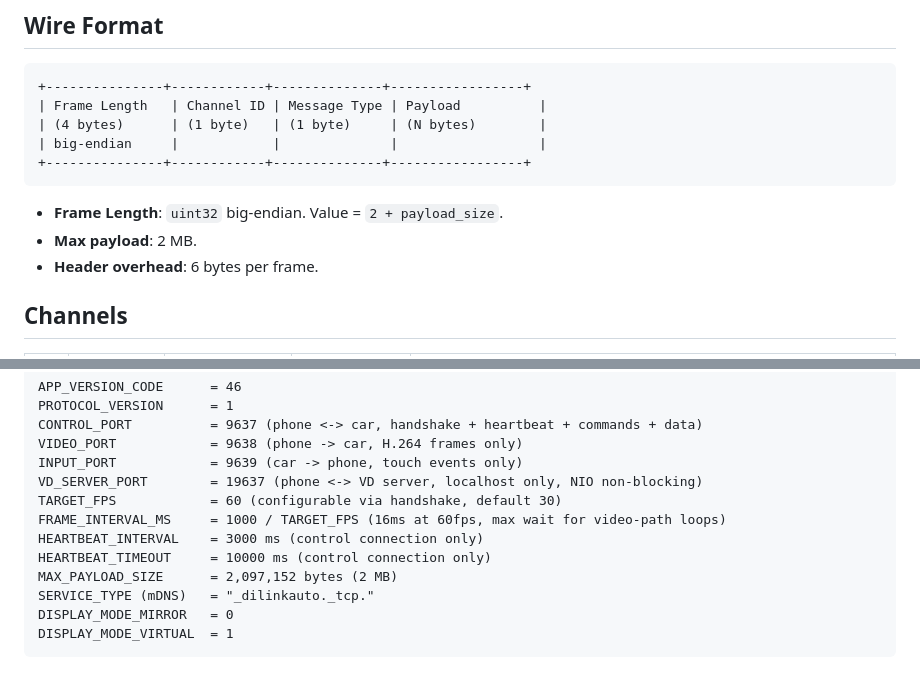
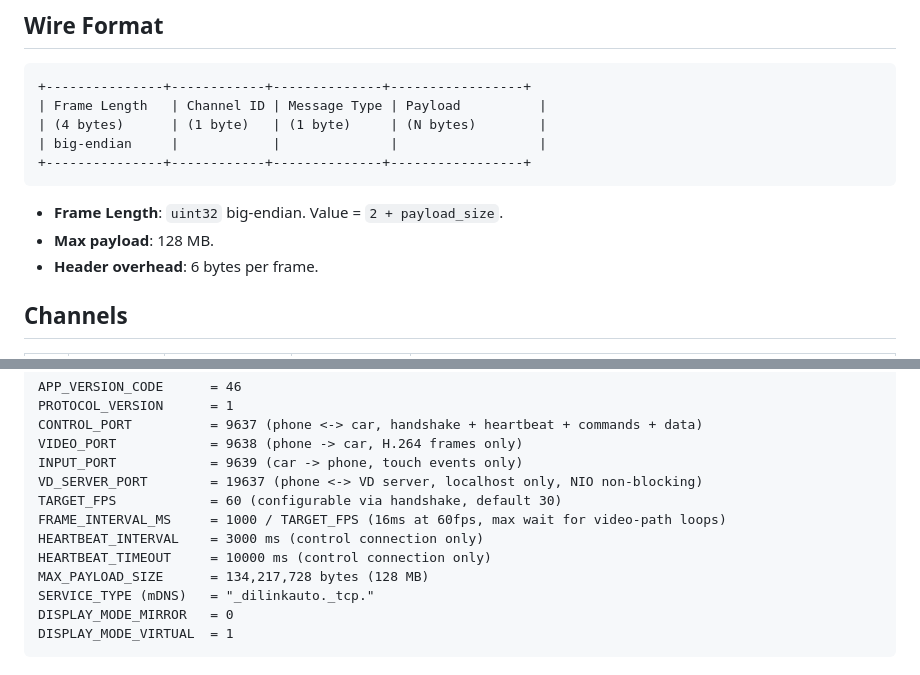
Before and after one commit to andersonlucasg3/dilink-auto-android, a Markdown page: docs/protocol.md, 2 parts joined by grey strips. Rendered like a GitHub page.

````diff
--- a/docs/protocol.md
+++ b/docs/protocol.md
@@ -27,7 +27,7 @@ A separate internal protocol runs between the phone app and VD server on `localh
 ```
 
 - **Frame Length**: `uint32` big-endian. Value = `2 + payload_size`.
-- **Max payload**: 2 MB.
+- **Max payload**: 128 MB.
 - **Header overhead**: 6 bytes per frame.
 
 ## Channels
@@ -196,7 +196,7 @@ TARGET_FPS            = 60 (configurable via handshake, default 30)
 FRAME_INTERVAL_MS     = 1000 / TARGET_FPS (16ms at 60fps, max wait for video-path loops)
 HEARTBEAT_INTERVAL    = 3000 ms (control connection only)
 HEARTBEAT_TIMEOUT     = 10000 ms (control connection only)
-MAX_PAYLOAD_SIZE      = 2,097,152 bytes (2 MB)
+MAX_PAYLOAD_SIZE      = 134,217,728 bytes (128 MB)
 SERVICE_TYPE (mDNS)   = "_dilinkauto._tcp."
 DISPLAY_MODE_MIRROR   = 0
 DISPLAY_MODE_VIRTUAL  = 1
````
Also changed, not shown: docs/README.md (+9 -4 lines), docs/progress.md (+10 -1 lines).
